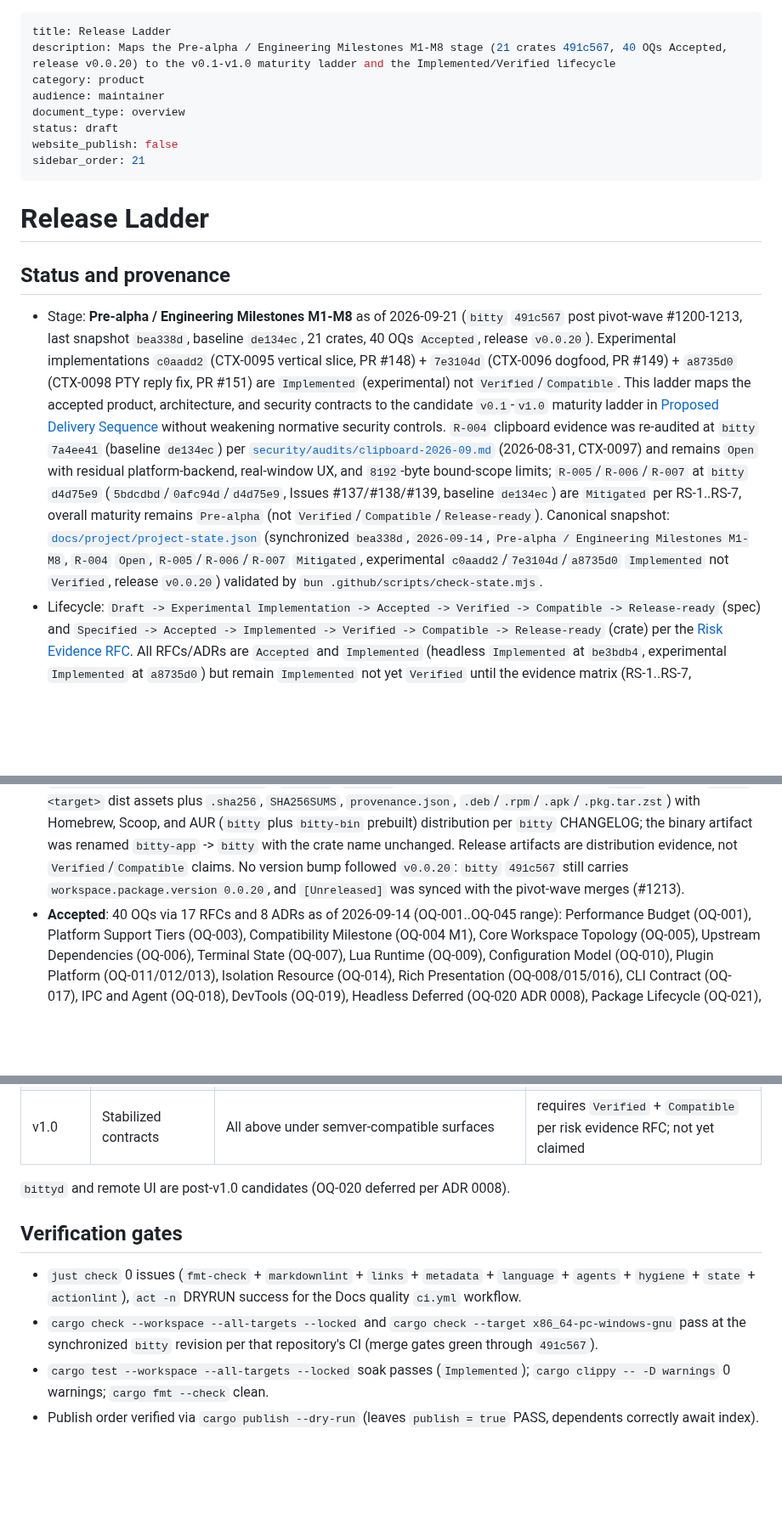
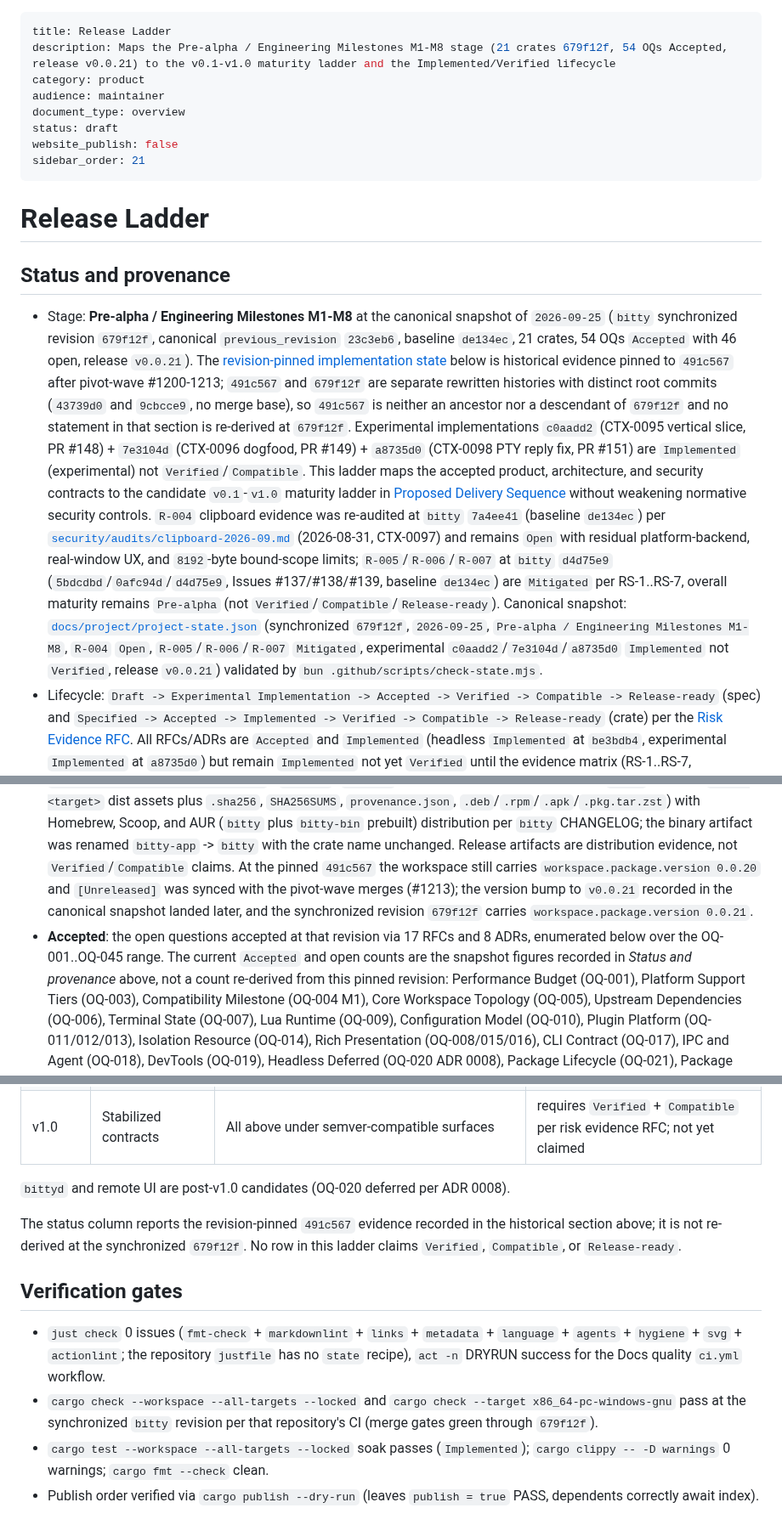
Before and after one commit to bitty-terminal/bitty-terminal-docs, a Markdown page: product/release-ladder.md, 3 parts joined by grey strips. Shown at 85% size. Drawn GitHub-style; blank space fills up the shorter version.

Commit message:
docs(product): synchronize release ladder snapshot (#125)
* docs(product): synchronize release ladder snapshot

* docs(product): correct release ladder snapshot anchors

Replace the false claim that bitty 491c567 is an ancestor of 679f12f with
the verified relationship: the two revisions are separate rewritten
histories with distinct root commits (43739d0 and 9cbcce9, no merge base),
so neither is an ancestor of the other. Relabel the 491c567 section as
revision-pinned historical evidence and state that nothing in it is
re-derived at 679f12f.

Reconcile the remaining stale anchors so exactly one current snapshot is
asserted: date 2026-09-25, synchronized revision 679f12f, 54 OQs Accepted
with 46 open, release v0.0.21. Drop the 40 OQs count, the 2026-09-14 date,
and the incorrect "No version bump followed v0.0.20" sentence (679f12f
carries workspace version 0.0.21). Name 23c3eb6 with the canonical
previous_revision field and scope the ladder status column to the pinned
revision.

Correct the just check gate list to the recipes the justfile actually runs:
fmt-check, markdownlint, links, metadata, language, agents, hygiene, svg,
actionlint. The repository has no state recipe.

Maturity and verification are unchanged: Pre-alpha / Engineering Milestones
M1-M8, c0aadd2/7e3104d/a8735d0 remain Implemented and never Verified, R-004
remains Open, and no Verified/Compatible/Release-ready state is claimed.

```diff
--- a/product/release-ladder.md
+++ b/product/release-ladder.md
@@ -1,6 +1,6 @@
 ---
 title: Release Ladder
-description: Maps the Pre-alpha / Engineering Milestones M1-M8 stage (21 crates 491c567, 40 OQs Accepted, release v0.0.20) to the v0.1-v1.0 maturity ladder and the Implemented/Verified lifecycle
+description: Maps the Pre-alpha / Engineering Milestones M1-M8 stage (21 crates 679f12f, 54 OQs Accepted, release v0.0.21) to the v0.1-v1.0 maturity ladder and the Implemented/Verified lifecycle
 category: product
 audience: maintainer
 document_type: overview
@@ -13,9 +13,16 @@ sidebar_order: 21
 
 ## Status and provenance
 
-- Stage: **Pre-alpha / Engineering Milestones M1-M8** as of 2026-09-21 (`bitty` `491c567`
-  post pivot-wave #1200-1213, last snapshot `bea338d`, baseline `de134ec`, 21 crates,
-  40 OQs `Accepted`, release `v0.0.20`).
+- Stage: **Pre-alpha / Engineering Milestones M1-M8** at the canonical snapshot of
+  `2026-09-25` (`bitty` synchronized revision `679f12f`, canonical
+  `previous_revision` `23c3eb6`, baseline `de134ec`, 21 crates, 54 OQs `Accepted`
+  with 46 open, release `v0.0.21`). The
+  [revision-pinned implementation state](#revision-pinned-implementation-state-at-491c567-historical)
+  below is historical evidence pinned to `491c567` after pivot-wave #1200-1213;
+  `491c567` and `679f12f` are separate rewritten histories with distinct root
+  commits (`43739d0` and `9cbcce9`, no merge base), so `491c567` is neither an
+  ancestor nor a descendant of `679f12f` and no statement in that section is
+  re-derived at `679f12f`.
   Experimental implementations `c0aadd2` (CTX-0095 vertical slice, PR #148) +
   `7e3104d` (CTX-0096 dogfood, PR #149) + `a8735d0` (CTX-0098 PTY reply fix,
   PR #151) are `Implemented` (experimental) not `Verified`/`Compatible`. This
@@ -32,9 +39,9 @@ sidebar_order: 21
   maturity remains `Pre-alpha` (not `Verified`/`Compatible`/`Release-ready`).
   Canonical snapshot:
   [`docs/project/project-state.json`](https://github.com/bitty-terminal/bitty-docs/blob/main/docs/project/project-state.json)
-  (synchronized `bea338d`, `2026-09-14`, `Pre-alpha / Engineering Milestones M1-M8`, `R-004`
+  (synchronized `679f12f`, `2026-09-25`, `Pre-alpha / Engineering Milestones M1-M8`, `R-004`
   `Open`, `R-005`/`R-006`/`R-007` `Mitigated`, experimental `c0aadd2`/`7e3104d`/`a8735d0`
-  `Implemented` not `Verified`, release `v0.0.20`) validated by `bun .github/scripts/check-state.mjs`.
+  `Implemented` not `Verified`, release `v0.0.21`) validated by `bun .github/scripts/check-state.mjs`.
 - Lifecycle: `Draft -> Experimental Implementation -> Accepted -> Verified -> Compatible -> Release-ready`
   (spec) and `Specified -> Accepted -> Implemented -> Verified -> Compatible -> Release-ready`
   (crate) per the [Risk Evidence RFC](../specifications/risk-evidence-rfc.md).
@@ -81,11 +94,15 @@ sidebar_order: 21
   and AUR (`bitty` plus `bitty-bin` prebuilt) distribution per `bitty`
   CHANGELOG; the binary artifact was renamed `bitty-app` -> `bitty` with the
   crate name unchanged. Release artifacts are distribution evidence, not
-  `Verified`/`Compatible` claims. No version bump followed `v0.0.20`: `bitty`
-  `491c567` still carries `workspace.package.version 0.0.20`, and
-  `[Unreleased]` was synced with the pivot-wave merges (#1213).
-- **Accepted**: 40 OQs via 17 RFCs and 8 ADRs as of 2026-09-14 (OQ-001..OQ-045
-  range):
+  `Verified`/`Compatible` claims. At the pinned `491c567` the workspace still
+  carries `workspace.package.version 0.0.20` and `[Unreleased]` was synced with
+  the pivot-wave merges (#1213); the version bump to `v0.0.21` recorded in the
+  canonical snapshot landed later, and the synchronized revision `679f12f`
+  carries `workspace.package.version 0.0.21`.
+- **Accepted**: the open questions accepted at that revision via 17 RFCs and 8
+  ADRs, enumerated below over the OQ-001..OQ-045 range. The current `Accepted`
+  and open counts are the snapshot figures recorded in _Status and provenance_
+  above, not a count re-derived from this pinned revision:
   Performance Budget (OQ-001), Platform Support Tiers (OQ-003), Compatibility
   Milestone (OQ-004 M1), Core Workspace Topology (OQ-005), Upstream Dependencies
   (OQ-006), Terminal State (OQ-007), Lua Runtime (OQ-009), Configuration Model
@@ -141,14 +158,20 @@ sidebar_order: 21
 
 `bittyd` and remote UI are post-v1.0 candidates (OQ-020 deferred per ADR 0008).
 
+The status column reports the revision-pinned `491c567` evidence recorded in the
+historical section above; it is not re-derived at the synchronized `679f12f`. No
+row in this ladder claims `Verified`, `Compatible`, or `Release-ready`.
+
 ## Verification gates
 
 - `just check` 0 issues (`fmt-check` + `markdownlint` + `links` +
-  `metadata` + `language` + `agents` + `hygiene` + `state` + `actionlint`), `act -n`
+  `metadata` + `language` + `agents` + `hygiene` + `svg` + `actionlint`; the
+  repository `justfile` has no `state` recipe), `act -n`
   DRYRUN success for the Docs quality `ci.yml` workflow.
 - `cargo check --workspace --all-targets --locked` and
   `cargo check --target x86_64-pc-windows-gnu` pass at the synchronized
-  `bitty` revision per that repository's CI (merge gates green through `491c567`).
+  `bitty` revision per that repository's CI (merge gates green through
+  `679f12f`).
 - `cargo test --workspace --all-targets --locked` soak passes
   (`Implemented`); `cargo clippy -- -D warnings` 0 warnings; `cargo fmt --check` clean.
 - Publish order verified via `cargo publish --dry-run` (leaves
```
Also changed, not shown: other parts of product/release-ladder.md (+8 -2 lines).
